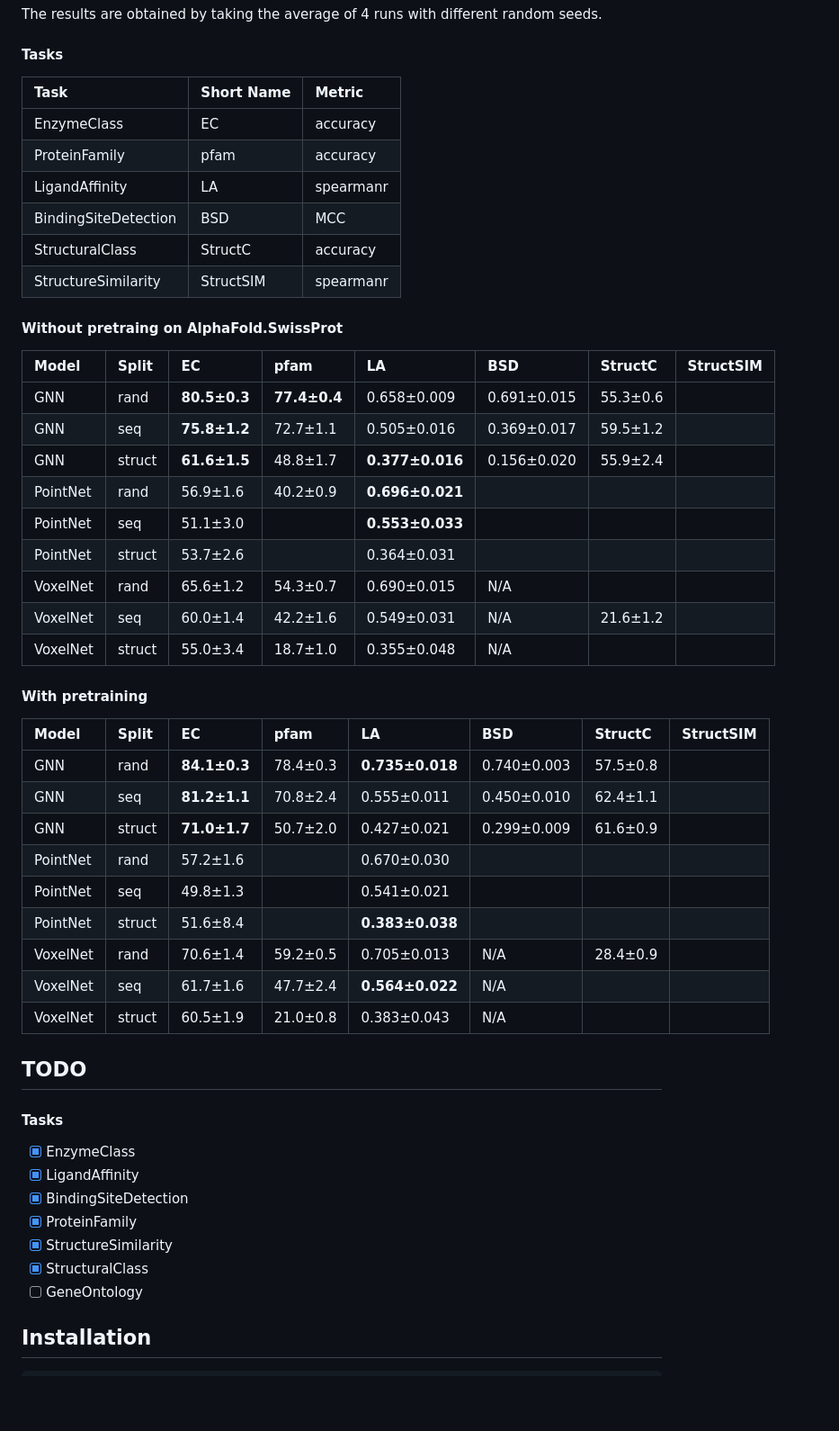
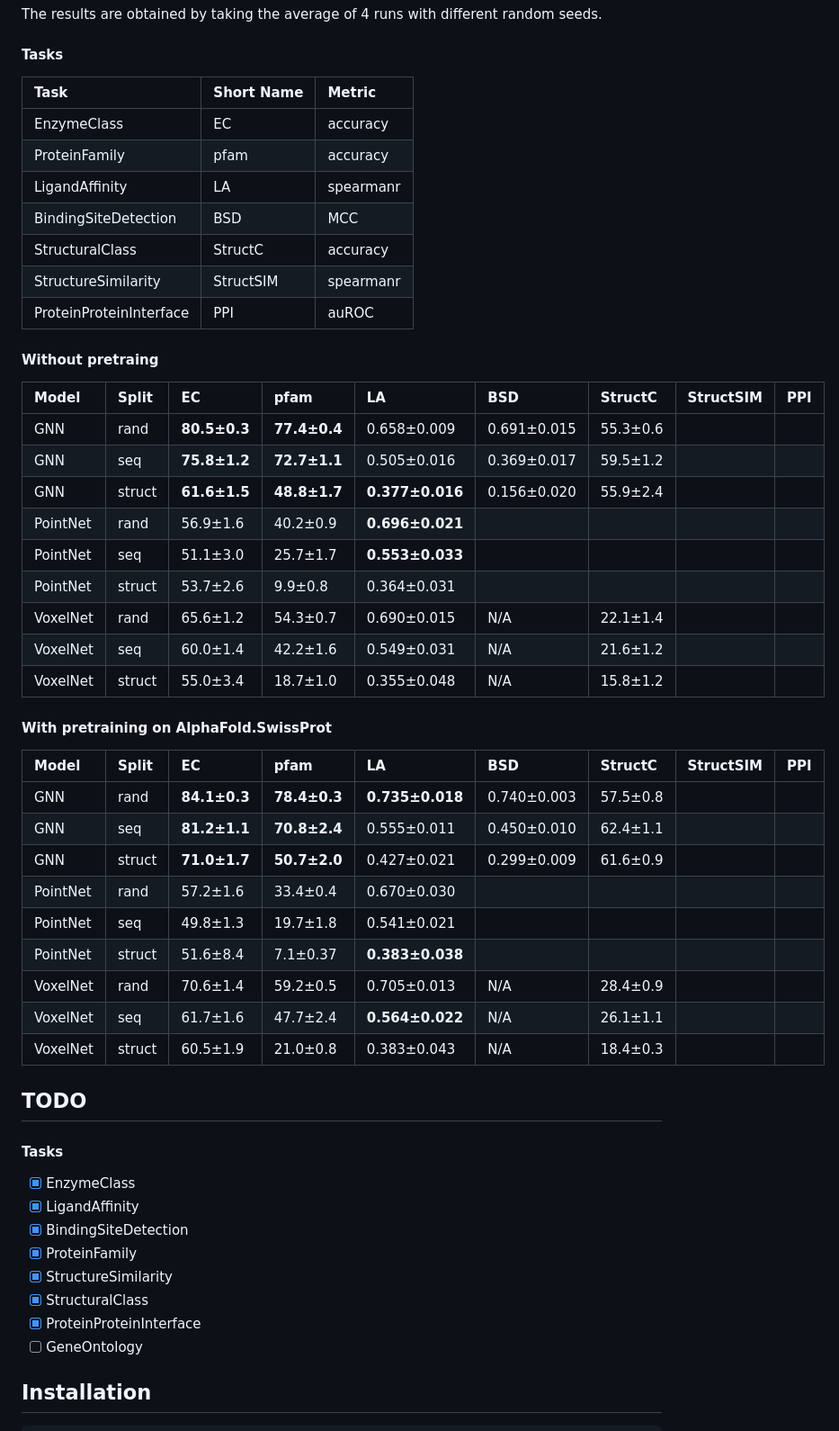
Before and after one commit to BorgwardtLab/proteinshake_models, a Markdown page: README.md, the part around the change. Shown at 90% size. Rendered like a GitHub page; blank space fills up the shorter version.

Commit message:
update results

```diff
--- a/README.md
+++ b/README.md
@@ -8,42 +8,43 @@ The results are obtained by taking the average of 4 runs with different random s
 
 #### Tasks
 
-| Task                 | Short Name | Metric    |
-|:---------------------|:-----------|:----------|
-| EnzymeClass          | EC         | accuracy  |
-| ProteinFamily        | pfam       | accuracy  |
-| LigandAffinity       | LA         | spearmanr |
-| BindingSiteDetection | BSD        | MCC       |
-| StructuralClass      | StructC    | accuracy  |
-| StructureSimilarity  | StructSIM  | spearmanr |
+| Task                    | Short Name | Metric    |
+|:------------------------|:-----------|:----------|
+| EnzymeClass             | EC         | accuracy  |
+| ProteinFamily           | pfam       | accuracy  |
+| LigandAffinity          | LA         | spearmanr |
+| BindingSiteDetection    | BSD        | MCC       |
+| StructuralClass         | StructC    | accuracy  |
+| StructureSimilarity     | StructSIM  | spearmanr |
+| ProteinProteinInterface | PPI        | auROC     |
 
-#### Without pretraing on AlphaFold.SwissProt
+#### Without pretraing
 
-| Model    | Split  | EC           | pfam         | LA              | BSD         | StructC  | StructSIM |
-|:---------|:-------|:-------------|:-------------|:----------------|:------------|:---------|:----------|
-| GNN      | rand   | __80.5±0.3__ | __77.4±0.4__ | 0.658±0.009     | 0.691±0.015 | 55.3±0.6 |           |
-| GNN      | seq    | __75.8±1.2__ | 72.7±1.1     | 0.505±0.016     | 0.369±0.017 | 59.5±1.2 |           |
-| GNN      | struct | __61.6±1.5__ | 48.8±1.7     | __0.377±0.016__ | 0.156±0.020 | 55.9±2.4 |           |
-| PointNet | rand   | 56.9±1.6     | 40.2±0.9     | __0.696±0.021__ |             |          |           |
-| PointNet | seq    | 51.1±3.0     |              | __0.553±0.033__ |             |          |           |
-| PointNet | struct | 53.7±2.6     |              | 0.364±0.031     |             |          |           |
-| VoxelNet | rand   | 65.6±1.2     | 54.3±0.7     | 0.690±0.015     | N/A         |          |           |
-| VoxelNet | seq    | 60.0±1.4     | 42.2±1.6     | 0.549±0.031     | N/A         | 21.6±1.2 |           |
-| VoxelNet | struct | 55.0±3.4     | 18.7±1.0     | 0.355±0.048     | N/A         |          |           |
+| Model    | Split  | EC           | pfam         | LA              | BSD         | StructC  | StructSIM | PPI |
+|:---------|:-------|:-------------|:-------------|:----------------|:------------|:---------|:----------|:----|
+| GNN      | rand   | __80.5±0.3__ | __77.4±0.4__ | 0.658±0.009     | 0.691±0.015 | 55.3±0.6 |           |     |
+| GNN      | seq    | __75.8±1.2__ | __72.7±1.1__ | 0.505±0.016     | 0.369±0.017 | 59.5±1.2 |           |     |
+| GNN      | struct | __61.6±1.5__ | __48.8±1.7__ | __0.377±0.016__ | 0.156±0.020 | 55.9±2.4 |           |     |
+| PointNet | rand   | 56.9±1.6     | 40.2±0.9     | __0.696±0.021__ |             |          |           |     |
+| PointNet | seq    | 51.1±3.0     | 25.7±1.7     | __0.553±0.033__ |             |          |           |     |
+| PointNet | struct | 53.7±2.6     | 9.9±0.8      | 0.364±0.031     |             |          |           |     |
+| VoxelNet | rand   | 65.6±1.2     | 54.3±0.7     | 0.690±0.015     | N/A         | 22.1±1.4 |           |     |
+| VoxelNet | seq    | 60.0±1.4     | 42.2±1.6     | 0.549±0.031     | N/A         | 21.6±1.2 |           |     |
+| VoxelNet | struct | 55.0±3.4     | 18.7±1.0     | 0.355±0.048     | N/A         | 15.8±1.2 |           |     |
 
-#### With pretraining
+#### With pretraining on AlphaFold.SwissProt
 
-| Model    | Split  | EC           | pfam     | LA              | BSD         | StructC  | StructSIM |
-|:---------|:-------|:-------------|:---------|:----------------|:------------|:---------|:----------|
-| GNN      | rand   | __84.1±0.3__ | 78.4±0.3 | __0.735±0.018__ | 0.740±0.003 | 57.5±0.8 |           |
-| GNN      | seq    | __81.2±1.1__ | 70.8±2.4 | 0.555±0.011     | 0.450±0.010 | 62.4±1.1 |           |
-| GNN      | struct | __71.0±1.7__ | 50.7±2.0 | 0.427±0.021     | 0.299±0.009 | 61.6±0.9 |           |
-| PointNet | rand   | 57.2±1.6     |          | 0.670±0.030     |             |          |           |
-| PointNet | seq    | 49.8±1.3     |          | 0.541±0.021     |             |          |           |
-| PointNet | struct | 51.6±8.4     |          | __0.383±0.038__ |             |          |           |
-| VoxelNet | rand   | 70.6±1.4     | 59.2±0.5 | 0.705±0.013     | N/A         | 28.4±0.9 |           |
-| VoxelNet | seq    | 61.7±1.6     | 47.7±2.4 | __0.564±0.022__ | N/A         |          |           |
-| VoxelNet | struct | 60.5±1.9     | 21.0±0.8 | 0.383±0.043     | N/A         |          |           |
+| Model    | Split  | EC           | pfam         | LA              | BSD         | StructC  | StructSIM | PPI |
+|:---------|:-------|:-------------|:-------------|:----------------|:------------|:---------|:----------|:----|
+| GNN      | rand   | __84.1±0.3__ | __78.4±0.3__ | __0.735±0.018__ | 0.740±0.003 | 57.5±0.8 |           |     |
+| GNN      | seq    | __81.2±1.1__ | __70.8±2.4__ | 0.555±0.011     | 0.450±0.010 | 62.4±1.1 |           |     |
+| GNN      | struct | __71.0±1.7__ | __50.7±2.0__ | 0.427±0.021     | 0.299±0.009 | 61.6±0.9 |           |     |
+| PointNet | rand   | 57.2±1.6     | 33.4±0.4     | 0.670±0.030     |             |          |           |     |
+| PointNet | seq    | 49.8±1.3     | 19.7±1.8     | 0.541±0.021     |             |          |           |     |
+| PointNet | struct | 51.6±8.4     | 7.1±0.37     | __0.383±0.038__ |             |          |           |     |
+| VoxelNet | rand   | 70.6±1.4     | 59.2±0.5     | 0.705±0.013     | N/A         | 28.4±0.9 |           |     |
+| VoxelNet | seq    | 61.7±1.6     | 47.7±2.4     | __0.564±0.022__ | N/A         | 26.1±1.1 |           |     |
+| VoxelNet | struct | 60.5±1.9     | 21.0±0.8     | 0.383±0.043     | N/A         | 18.4±0.3 |           |     |
 
 ## TODO
 
@@ -55,6 +56,7 @@ The results are obtained by taking the average of 4 runs with different random s
 - [x] ProteinFamily
 - [x] StructureSimilarity
 - [x] StructuralClass
+- [x] ProteinProteinInterface
 - [ ] GeneOntology
 
 ## Installation
```
